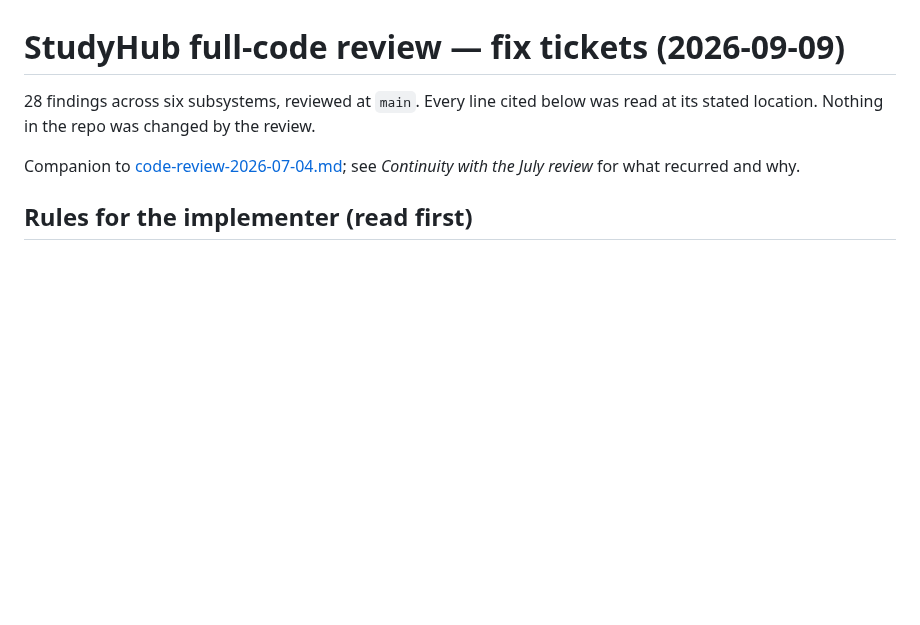
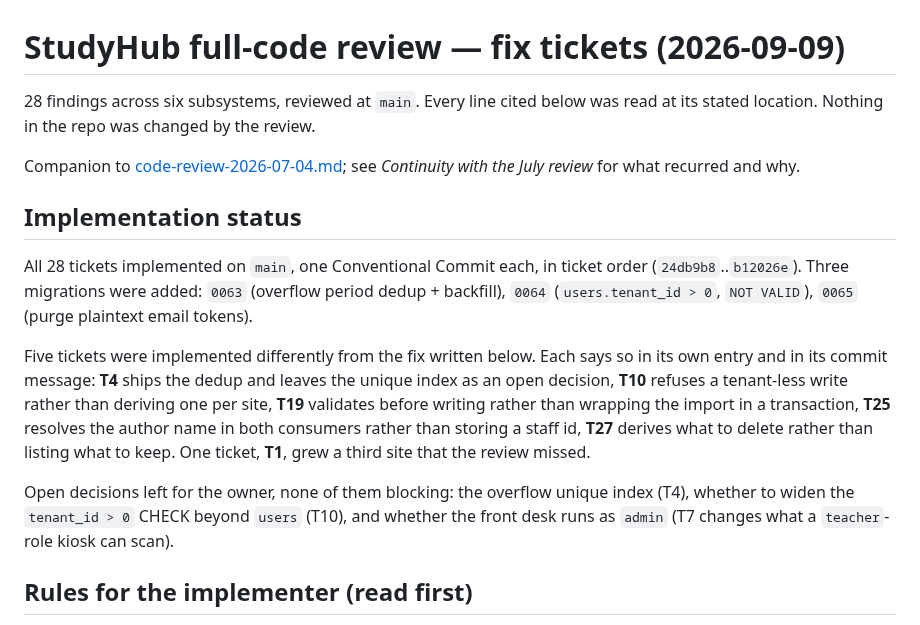
Before and after one commit to veyroxie/studyhub, a Markdown page: notes/code-review-2026-09-09.md, the part around the change. Rendered like a GitHub page; blank space fills up the shorter version.

Commit message:
docs(notes): record implementation status for the 2026-09-09 review

```diff
--- a/notes/code-review-2026-09-09.md
+++ b/notes/code-review-2026-09-09.md
@@ -5,6 +5,25 @@ read at its stated location. Nothing in the repo was changed by the review.
 
 Companion to [code-review-2026-07-04.md](./code-review-2026-07-04.md); see
 *Continuity with the July review* for what recurred and why.
+
+## Implementation status
+
+All 28 tickets implemented on `main`, one Conventional Commit each, in ticket
+order (`24db9b8`..`b12026e`). Three migrations were added: `0063` (overflow period
+dedup + backfill), `0064` (`users.tenant_id > 0`, `NOT VALID`), `0065` (purge
+plaintext email tokens).
+
+Five tickets were implemented differently from the fix written below. Each says so
+in its own entry and in its commit message: **T4** ships the dedup and leaves the
+unique index as an open decision, **T10** refuses a tenant-less write rather than
+deriving one per site, **T19** validates before writing rather than wrapping the
+import in a transaction, **T25** resolves the author name in both consumers rather
+than storing a staff id, **T27** derives what to delete rather than listing what to
+keep. One ticket, **T1**, grew a third site that the review missed.
+
+Open decisions left for the owner, none of them blocking: the overflow unique index
+(T4), whether to widen the `tenant_id > 0` CHECK beyond `users` (T10), and whether
+the front desk runs as `admin` (T7 changes what a `teacher`-role kiosk can scan).
 
 ## Rules for the implementer (read first)
 
```
